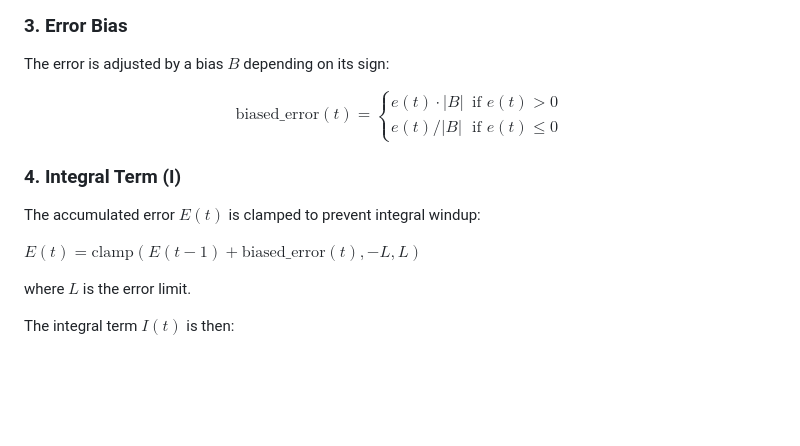
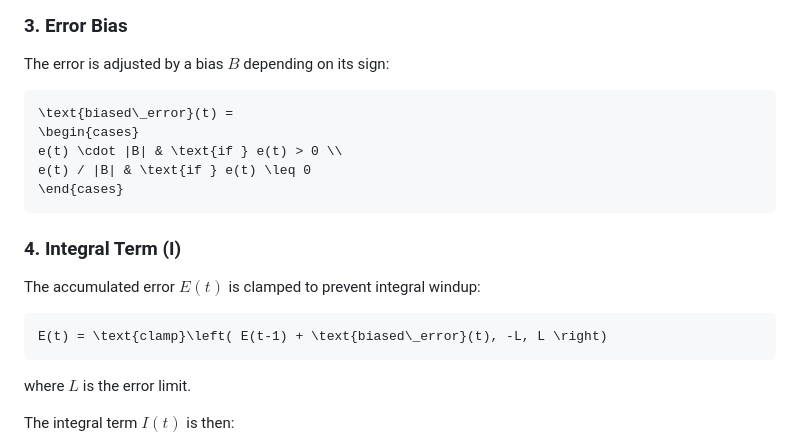
Before and after one commit to emersonmde/nenya, a Markdown page: README.md, the part around the change. GitHub-like rendering; blank space fills up the shorter version.

Commit message:
LaTeX in README attempt 2

````diff
--- a/README.md
+++ b/README.md
@@ -90,17 +90,21 @@ $P(t) = K_p \cdot e(t)$
 
 The error is adjusted by a bias $B$ depending on its sign:
 
-$$\text{biased\_error}(t) =
+```math
+\text{biased\_error}(t) =
 \begin{cases}
 e(t) \cdot |B| & \text{if } e(t) > 0 \\
 e(t) / |B| & \text{if } e(t) \leq 0
-\end{cases}$$
+\end{cases}
+```
 
 ### 4. Integral Term (I)
 
 The accumulated error $E(t)$ is clamped to prevent integral windup:
 
-$E(t) = \text{clamp}\left( E(t-1) + \text{biased\_error}(t), -L, L \right)$
+```math
+E(t) = \text{clamp}\left( E(t-1) + \text{biased\_error}(t), -L, L \right)
+```
 
 where $L$ is the error limit.
 
````
